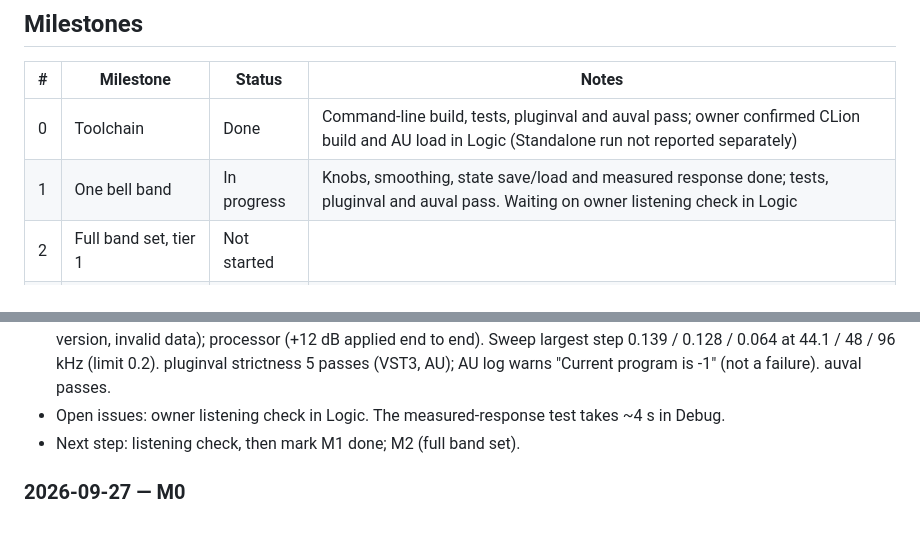
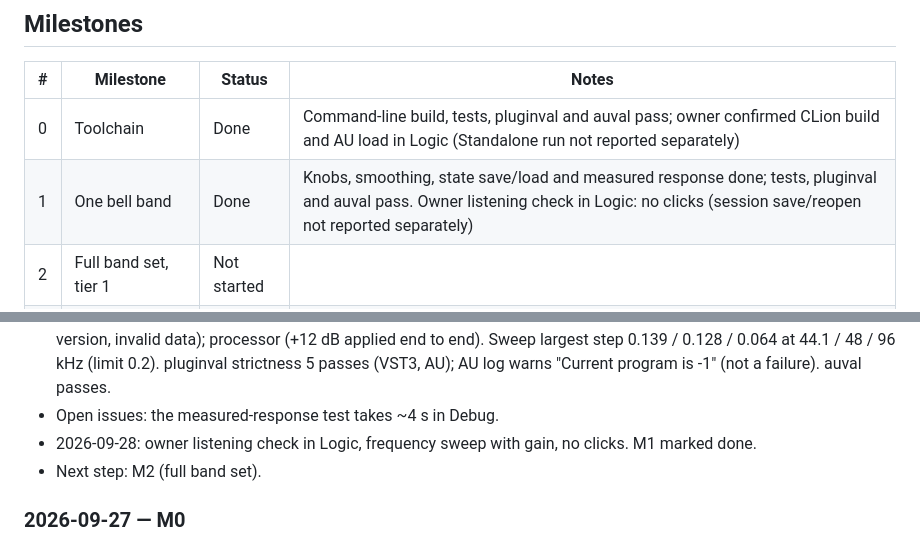
Before and after one commit to CatastrophicCoder/eq, a Markdown page: docs/PROGRESS.md, 2 parts joined by grey strips. Drawn GitHub-style.

Commit message:
M1: mark one-bell-band milestone done
Co-Authored-By: Claude Opus 5.5 (1M context) <noreply@anthropic.com>

```diff
--- a/docs/PROGRESS.md
+++ b/docs/PROGRESS.md
@@ -8,7 +8,7 @@ Milestone definitions and "done when" criteria are in [PLAN.md](PLAN.md#mileston
 | # | Milestone | Status | Notes |
 | --- | --- | --- | --- |
 | 0 | Toolchain | Done | Command-line build, tests, pluginval and auval pass; owner confirmed CLion build and AU load in Logic (Standalone run not reported separately) |
-| 1 | One bell band | In progress | Knobs, smoothing, state save/load and measured response done; tests, pluginval and auval pass. Waiting on owner listening check in Logic |
+| 1 | One bell band | Done | Knobs, smoothing, state save/load and measured response done; tests, pluginval and auval pass. Owner listening check in Logic: no clicks (session save/reopen not reported separately) |
 | 2 | Full band set, tier 1 | Not started | |
 | 3 | Response curve display | Not started | |
 | 4 | Interactive display | Not started | |
@@ -54,8 +54,9 @@ Newest first. One entry per session, a few lines each.
   state (IDs/ranges/defaults, round trip, version, invalid data); processor (+12 dB applied end to end).
   Sweep largest step 0.139 / 0.128 / 0.064 at 44.1 / 48 / 96 kHz (limit 0.2).
   pluginval strictness 5 passes (VST3, AU); AU log warns "Current program is -1" (not a failure). auval passes.
-- Open issues: owner listening check in Logic. The measured-response test takes ~4 s in Debug.
-- Next step: listening check, then mark M1 done; M2 (full band set).
+- Open issues: the measured-response test takes ~4 s in Debug.
+- 2026-09-28: owner listening check in Logic, frequency sweep with gain, no clicks. M1 marked done.
+- Next step: M2 (full band set).
 
 ### 2026-09-27 — M0
 
```
